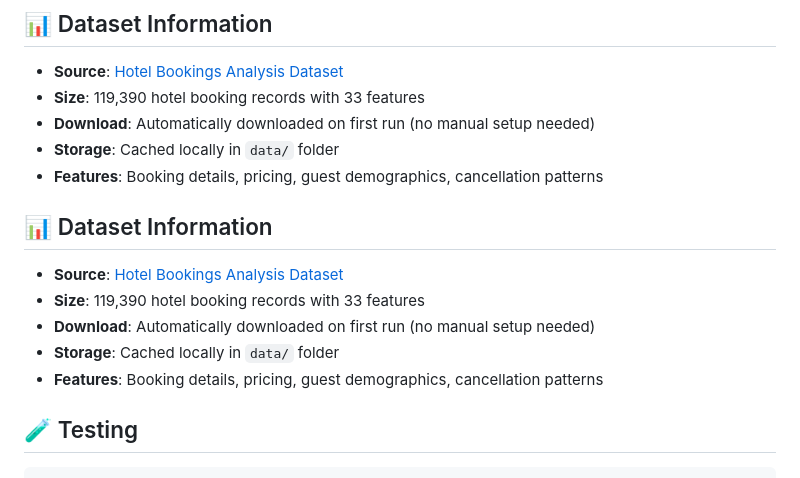
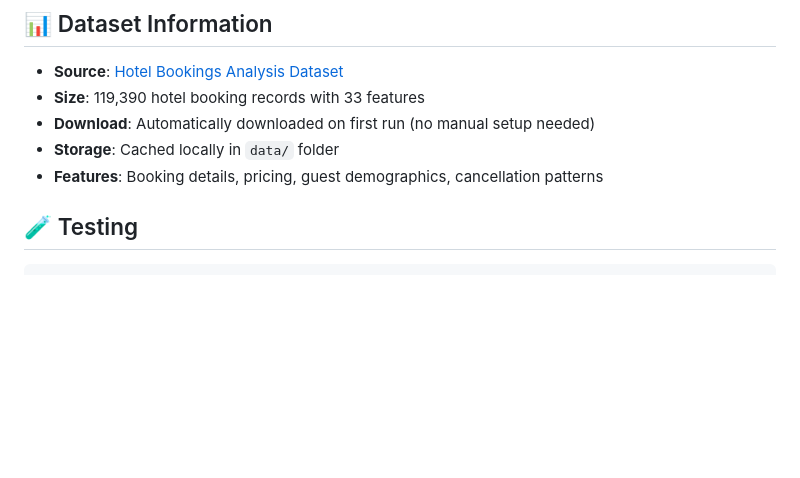
Before and after one commit to haruniyarajan/hotel-chatbot, a Markdown page: README.md, the part around the change. Drawn GitHub-style; blank space fills up the shorter version.

```diff
--- a/README.md
+++ b/README.md
@@ -86,13 +86,6 @@ hotel-chatbot/
 - **Storage**: Cached locally in `data/` folder
 - **Features**: Booking details, pricing, guest demographics, cancellation patterns
 
-## 📊 Dataset Information
-
-- **Source**: [Hotel Bookings Analysis Dataset](https://www.kaggle.com/datasets/thedevastator/hotel-bookings-analysis)
-- **Size**: 119,390 hotel booking records with 33 features
-- **Download**: Automatically downloaded on first run (no manual setup needed)
-- **Storage**: Cached locally in `data/` folder
-- **Features**: Booking details, pricing, guest demographics, cancellation patterns
 
 ## 🧪 Testing
 
```
